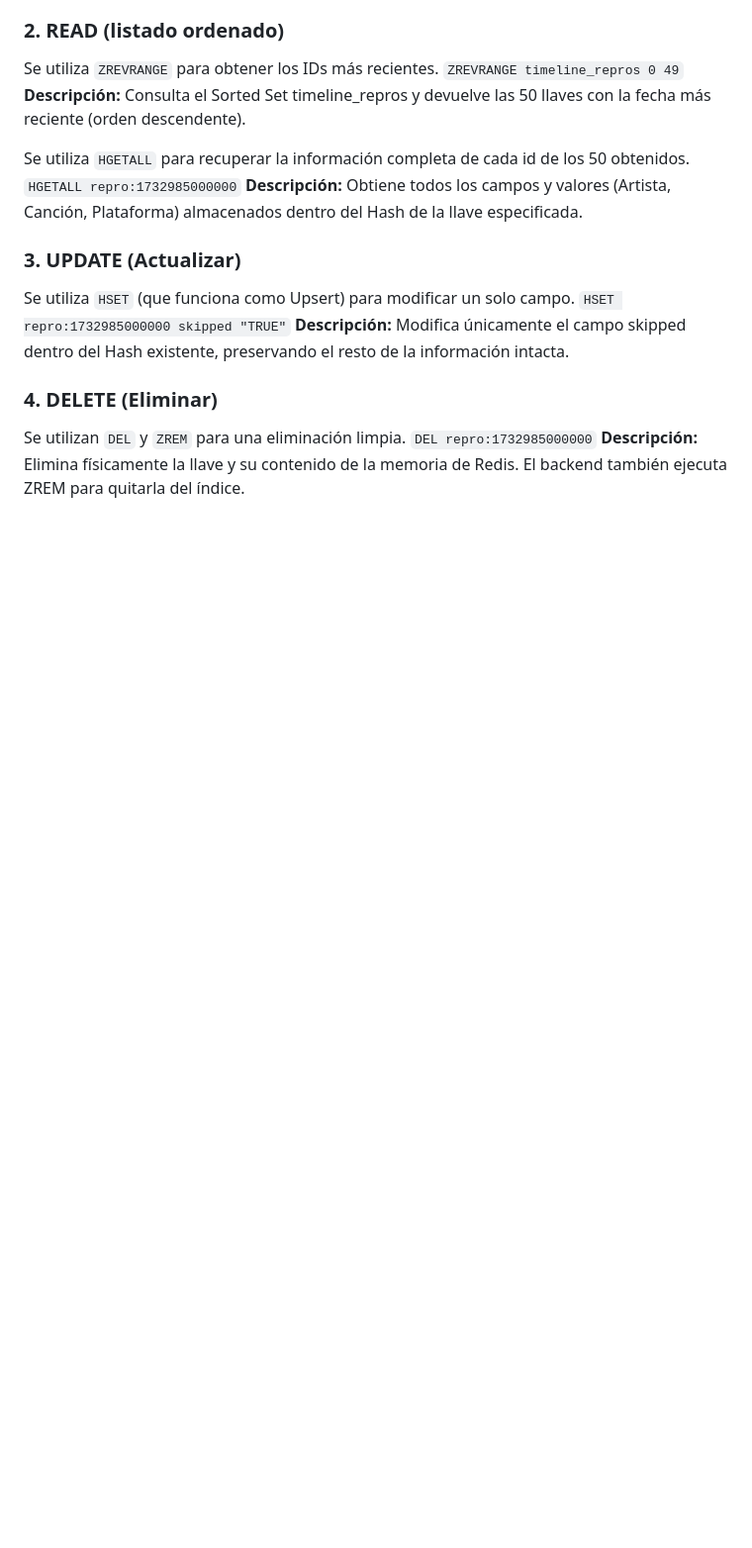
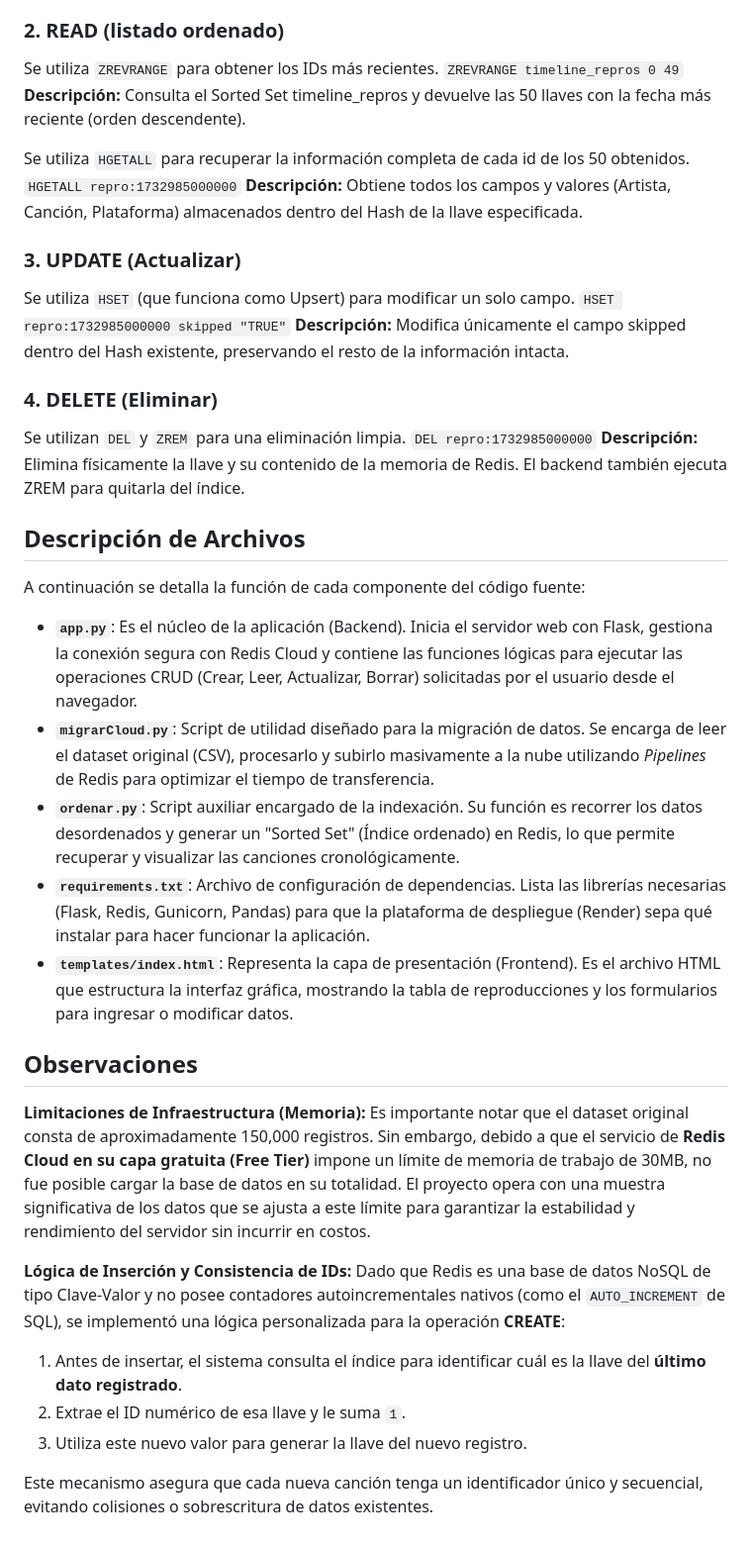
Before and after one commit to Shadowboss1214/proyecto-nosql-spotify, a Markdown page: README.md, the part around the change. Shown at 99% size. Drawn GitHub-style; blank space fills up the shorter version.

```diff
--- a/README.md
+++ b/README.md
@@ -52,3 +52,26 @@ Se utiliza `HSET` (que funciona como Upsert) para modificar un solo campo.
 Se utilizan `DEL` y `ZREM` para una eliminación limpia.
 `DEL repro:1732985000000`
 **Descripción:** Elimina físicamente la llave y su contenido de la memoria de Redis. El backend también ejecuta ZREM para quitarla del índice.
+
+## Descripción de Archivos
+
+A continuación se detalla la función de cada componente del código fuente:
+
+* **`app.py`**: Es el núcleo de la aplicación (Backend). Inicia el servidor web con Flask, gestiona la conexión segura con Redis Cloud y contiene las funciones lógicas para ejecutar las operaciones CRUD (Crear, Leer, Actualizar, Borrar) solicitadas por el usuario desde el navegador.
+* **`migrarCloud.py`**: Script de utilidad diseñado para la migración de datos. Se encarga de leer el dataset original (CSV), procesarlo y subirlo masivamente a la nube utilizando *Pipelines* de Redis para optimizar el tiempo de transferencia.
+* **`ordenar.py`**: Script auxiliar encargado de la indexación. Su función es recorrer los datos desordenados y generar un "Sorted Set" (Índice ordenado) en Redis, lo que permite recuperar y visualizar las canciones cronológicamente.
+* **`requirements.txt`**: Archivo de configuración de dependencias. Lista las librerías necesarias (Flask, Redis, Gunicorn, Pandas) para que la plataforma de despliegue (Render) sepa qué instalar para hacer funcionar la aplicación.
+* **`templates/index.html`**: Representa la capa de presentación (Frontend). Es el archivo HTML que estructura la interfaz gráfica, mostrando la tabla de reproducciones y los formularios para ingresar o modificar datos.
+
+## Observaciones
+
+**Limitaciones de Infraestructura (Memoria):**
+Es importante notar que el dataset original consta de aproximadamente 150,000 registros. Sin embargo, debido a que el servicio de **Redis Cloud en su capa gratuita (Free Tier)** impone un límite de memoria de trabajo de 30MB, no fue posible cargar la base de datos en su totalidad. El proyecto opera con una muestra significativa de los datos que se ajusta a este límite para garantizar la estabilidad y rendimiento del servidor sin incurrir en costos.
+
+**Lógica de Inserción y Consistencia de IDs:**
+Dado que Redis es una base de datos NoSQL de tipo Clave-Valor y no posee contadores autoincrementales nativos (como el `AUTO_INCREMENT` de SQL), se implementó una lógica personalizada para la operación **CREATE**:
+1.  Antes de insertar, el sistema consulta el índice para identificar cuál es la llave del **último dato registrado**.
+2.  Extrae el ID numérico de esa llave y le suma `1`.
+3.  Utiliza este nuevo valor para generar la llave del nuevo registro.
+
+Este mecanismo asegura que cada nueva canción tenga un identificador único y secuencial, evitando colisiones o sobrescritura de datos existentes.
```
